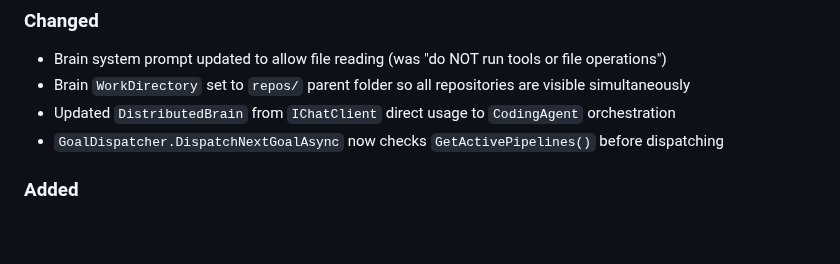
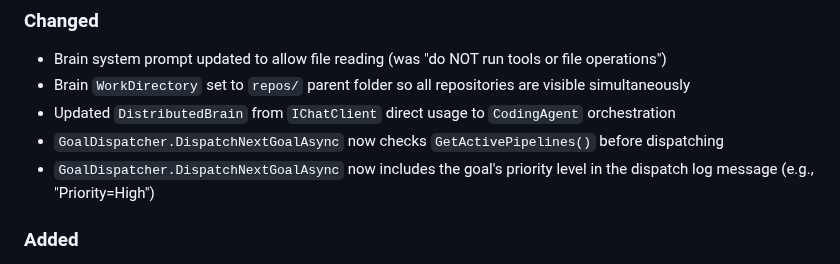
Before and after one commit to robkaandorp/CopilotHive, a Markdown page: CHANGELOG.md, the part around the change. GitHub-like rendering; blank space fills up the shorter version.

Commit message:
docs: update CHANGELOG for goal priority logging in DispatchNextGoalAsync

```diff
--- a/CHANGELOG.md
+++ b/CHANGELOG.md
@@ -34,6 +34,7 @@ and this project adheres to [Semantic Versioning](https://semver.org/spec/v2.0.0
 - Brain `WorkDirectory` set to `repos/` parent folder so all repositories are visible simultaneously
 - Updated `DistributedBrain` from `IChatClient` direct usage to `CodingAgent` orchestration
 - `GoalDispatcher.DispatchNextGoalAsync` now checks `GetActivePipelines()` before dispatching
+- `GoalDispatcher.DispatchNextGoalAsync` now includes the goal's priority level in the dispatch log message (e.g., "Priority=High")
 
 ### Added
 - `SharpCoderRunnerSummarizeMessageTests` — xUnit test suite with 10 [Fact] tests covering the `SummarizeMessage` helper method via reflection; tests verify tool call logging format, tool result format, argument truncation (100 chars), result preview truncation (200 chars), null handling, and plain text fallback behavior
```
